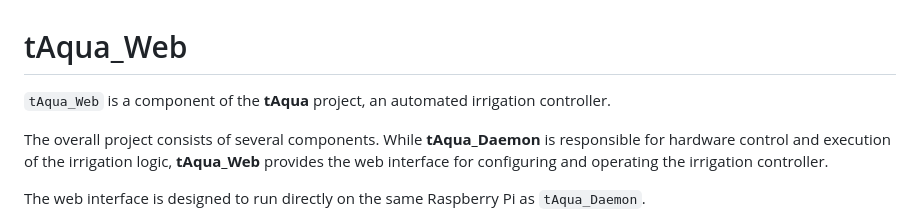
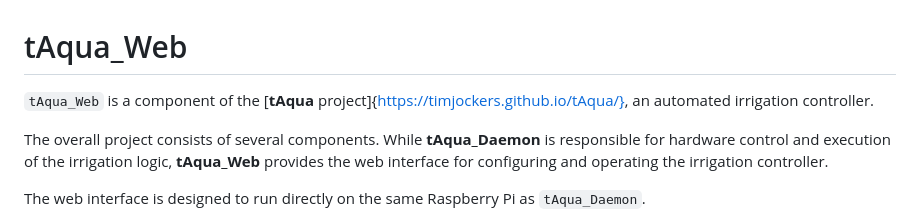
Before and after one commit to timjockers/tAqua_Web, a Markdown page: README.md, the part around the change. GitHub-like rendering.

Commit message:
Added link.

```diff
--- a/README.md
+++ b/README.md
@@ -1,6 +1,6 @@
 # tAqua_Web
 
-`tAqua_Web` is a component of the **tAqua** project, an automated irrigation controller.
+`tAqua_Web` is a component of the [**tAqua** project]{https://timjockers.github.io/tAqua/}, an automated irrigation controller.
 
 The overall project consists of several components. While **tAqua_Daemon** is responsible for hardware control and execution of the irrigation logic, **tAqua_Web** provides the web interface for configuring and operating the irrigation controller.
 
```
